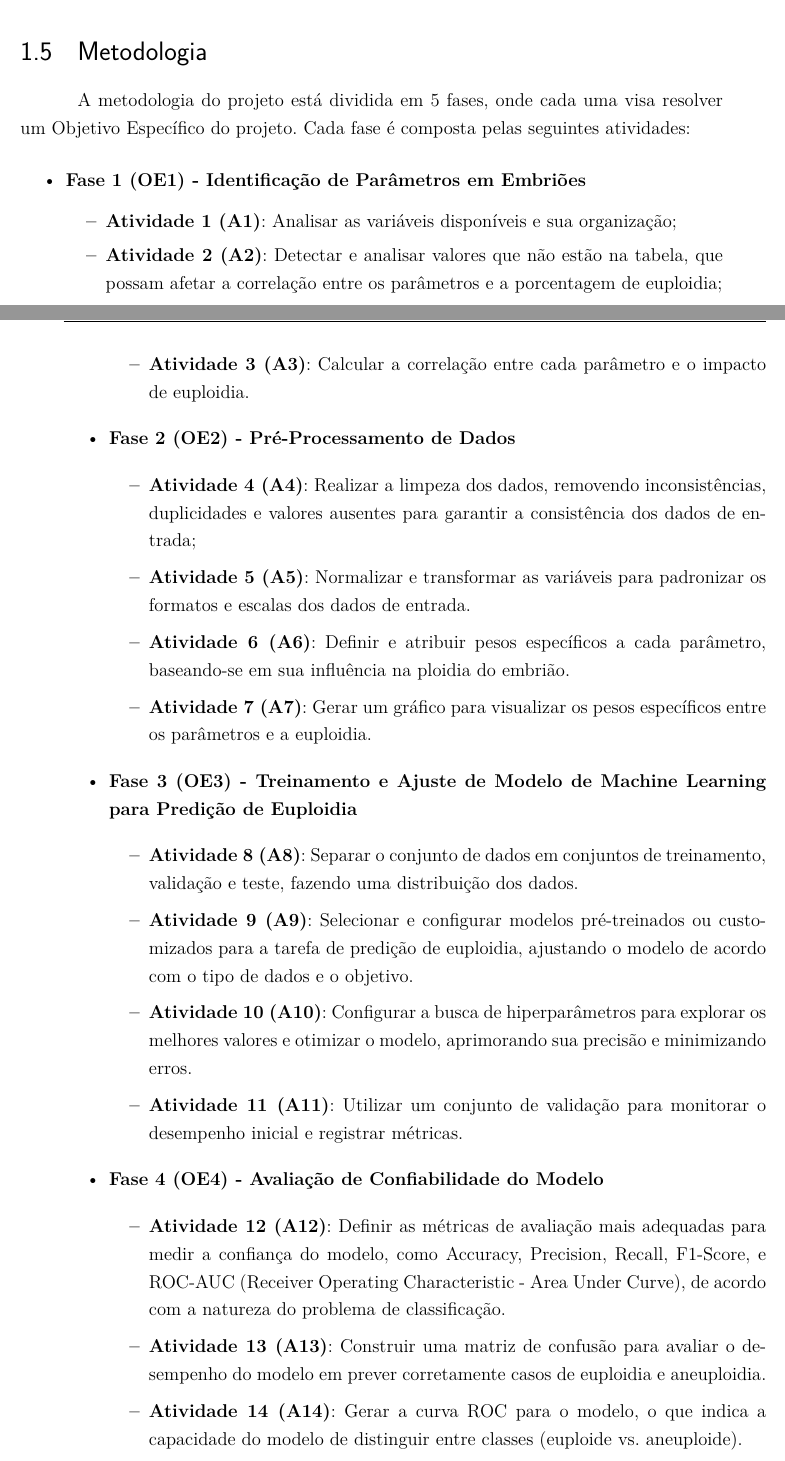
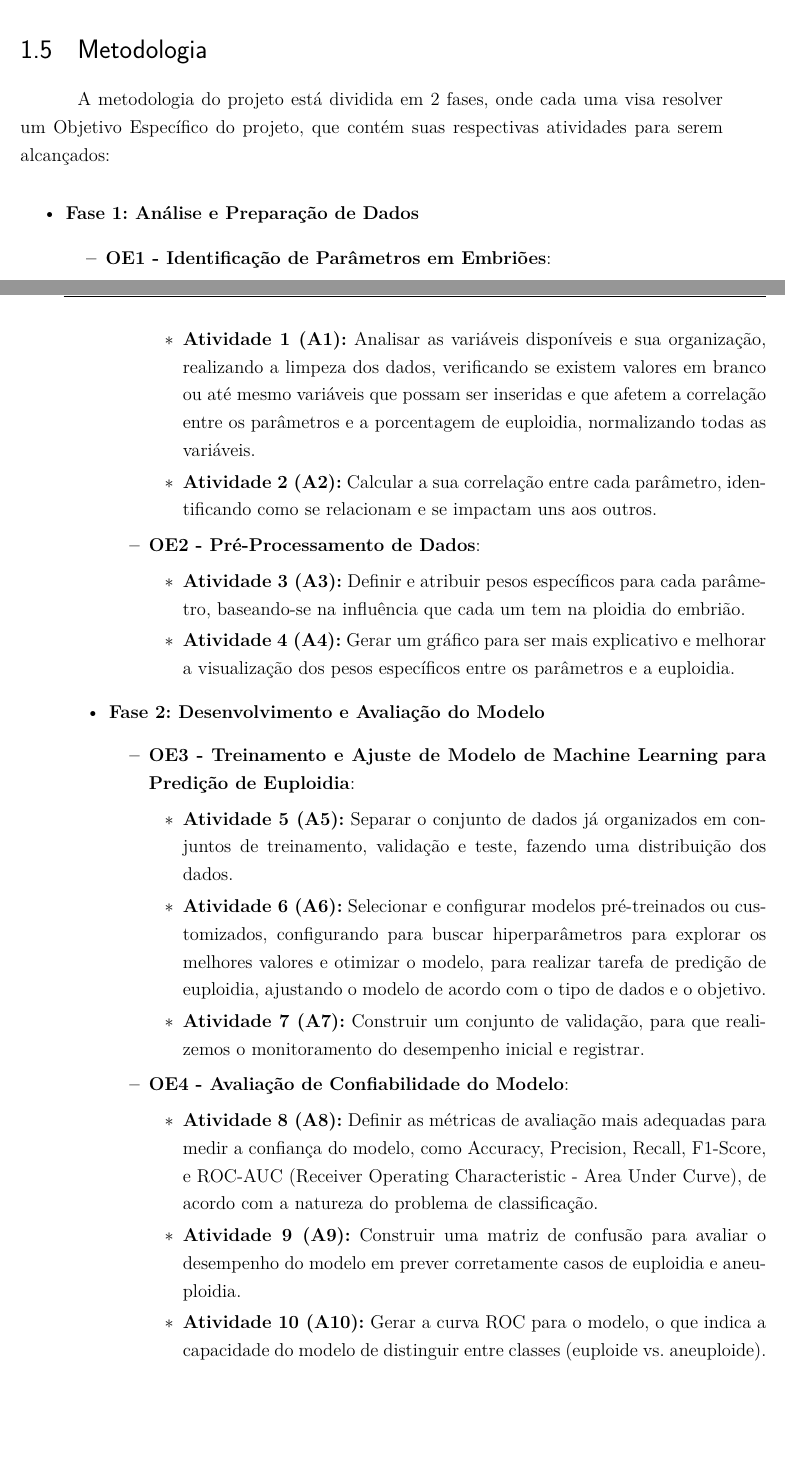
Before and after one commit to sabrinaberno/TCC, a LaTeX thesis (latex/tcc.tex, which reads latex/editaveis/Capitulo1.tex): two parts of pages 8 and 9 of 11, joined at a grey line, cut so that both start at the same text, the shorter picture padded with empty space. Compiled offline with pdfLaTeX.

Commit message:
Atualizando as fases e atividades do CAP 1

```diff
--- a/latex/editaveis/Capitulo1.tex
+++ b/latex/editaveis/Capitulo1.tex
@@ -52,40 +52,38 @@ Desenvolver um modelo de Inteligência Artificial capaz de identificar padrões
 \end{itemize}
 
 \section{Metodologia}
-A metodologia do projeto está dividida em 5 fases, onde cada uma visa resolver um Objetivo Específico do projeto. Cada fase é composta pelas seguintes atividades:
+A metodologia do projeto está dividida em 2 fases, onde cada uma visa resolver
+um Objetivo Específico do projeto, que contém suas respectivas atividades para serem alcançados:
 
 \begin{itemize}
-    \item \textbf{Fase 1 (OE1) - Identificação de Parâmetros em Embriões}
+    \item \textbf{Fase 1: Análise e Preparação de Dados}
     \begin{itemize}
-        \item \textbf{Atividade 1 (A1)}: Analisar as variáveis disponíveis e sua organização;
-        \item \textbf{Atividade 2 (A2)}: Detectar e analisar valores que não estão na tabela, que possam afetar a correlação entre os parâmetros e a porcentagem de euploidia;
-        \item \textbf{Atividade 3 (A3)}: Calcular a correlação entre cada parâmetro e o impacto de euploidia.
+        \item \textbf{OE1 - Identificação de Parâmetros em Embriões}:
+        \begin{itemize}
+            \item \textbf{Atividade 1 (A1):} Analisar as variáveis disponíveis e sua organização, realizando a limpeza dos dados, verificando se existem valores em branco ou até mesmo variáveis que possam ser inseridas e que afetem a correlação entre os parâmetros e a porcentagem de euploidia, normalizando todas as variáveis.
+            \item \textbf{Atividade 2 (A2):} Calcular a sua correlação entre cada parâmetro, identificando como se relacionam e se impactam uns aos outros.
+        \end{itemize}
+
+        \item \textbf{OE2 - Pré-Processamento de Dados}:
+        \begin{itemize}
+            \item \textbf{Atividade 3 (A3):} Definir e atribuir pesos específicos para cada parâmetro, baseando-se na influência que cada um tem na ploidia do embrião.
+            \item \textbf{Atividade 4 (A4):}  Gerar um gráfico para ser mais explicativo e melhorar a visualização dos pesos específicos entre os parâmetros e a euploidia.
+        \end{itemize}
     \end{itemize}
 
-    \item \textbf{Fase 2 (OE2) - Pré-Processamento de Dados}
+    \item \textbf{Fase 2: Desenvolvimento e Avaliação do Modelo}
     \begin{itemize}
-        \item \textbf{Atividade 4 (A4)}: Realizar a limpeza dos dados, removendo inconsistências, duplicidades e valores ausentes para garantir a consistência dos dados de entrada;
-        \item \textbf{Atividade 5 (A5)}: Normalizar e transformar as variáveis para padronizar os formatos e escalas dos dados de entrada.
-        \item \textbf{Atividade 6 (A6)}: Definir e atribuir pesos específicos a cada parâmetro, baseando-se em sua influência na ploidia do embrião.
-        \item \textbf{Atividade 7 (A7)}: Gerar um gráfico para visualizar os pesos específicos entre os parâmetros e a euploidia.
-    \end{itemize}
+        \item \textbf{OE3 - Treinamento e Ajuste de Modelo de Machine Learning para Predição de Euploidia}:
+        \begin{itemize}
+            \item \textbf{Atividade 5 (A5):} Separar o conjunto de dados já organizados em conjuntos de treinamento, validação e teste, fazendo uma distribuição dos dados.
+            \item \textbf{Atividade 6 (A6):} Selecionar e configurar modelos pré-treinados ou customizados, configurando para buscar hiperparâmetros para explorar os melhores valores e otimizar o modelo, para realizar tarefa de predição de euploidia, ajustando o modelo de acordo com o tipo de dados e o objetivo.
+            \item \textbf{Atividade 7 (A7):} Construir um conjunto de validação, para que realizemos o monitoramento do desempenho inicial e registrar.
+        \end{itemize}
 
-    \item \textbf{Fase 3 (OE3) - Treinamento e Ajuste de Modelo de Machine Learning para Predição de Euploidia}
-    \begin{itemize}
-        \item \textbf{Atividade 8 (A8)}: Separar o conjunto de dados em conjuntos de treinamento, validação e teste, fazendo uma distribuição dos dados.
-        \item \textbf{Atividade 9 (A9)}: Selecionar e configurar modelos pré-treinados ou customizados para a tarefa de predição de euploidia, ajustando o modelo de acordo com o tipo de dados e o objetivo.
-        \item \textbf{Atividade 10 (A10)}: Configurar a busca de hiperparâmetros para explorar os melhores valores e otimizar o modelo, aprimorando sua precisão e minimizando erros.
-        \item \textbf{Atividade 11 (A11)}: Utilizar um conjunto de validação para monitorar o desempenho inicial e registrar métricas.
-    \end{itemize}
+        \item \textbf{OE4 - Avaliação de Confiabilidade do Modelo}:
+        \begin{itemize}
+            \item \textbf{Atividade 8 (A8):} Definir as métricas de avaliação mais adequadas para medir a confiança do modelo, como Accuracy, Precision, Recall, F1-Score, e ROC-AUC (Receiver Operating Characteristic - Area Under Curve), de acordo com a natureza do problema de classificação.
+            \item \textbf{Atividade 9 (A9):} Construir uma matriz de confusão para avaliar o desempenho do modelo em prever corretamente casos de euploidia e aneuploidia.
+            \item \textbf{Atividade 10 (A10):} Gerar a curva ROC para o modelo, o que indica a capacidade do modelo de distinguir entre classes (euploide vs. aneuploide).
+        \end{itemize}
 
-    \item \textbf{Fase 4 (OE4) - Avaliação de Confiabilidade do Modelo}
-    \begin{itemize}
-        \item \textbf{Atividade 12 (A12)}: Definir as métricas de avaliação mais adequadas para medir a confiança do modelo, como Accuracy, Precision, Recall, F1-Score, e ROC-AUC (Receiver Operating Characteristic - Area Under Curve), de acordo com a natureza do problema de classificação.
-        \item \textbf{Atividade 13 (A13)}: Construir uma matriz de confusão para avaliar o desempenho do modelo em prever corretamente casos de euploidia e aneuploidia.
-        \item \textbf{Atividade 14 (A14)}: Gerar a curva ROC para o modelo, o que indica a capacidade do modelo de distinguir entre classes (euploide vs. aneuploide).
-        \item \textbf{Atividade 15 (A15)}: Realizar testes de robustez e análise de erros para identificar possíveis áreas de melhoria.
-    \end{itemize}
-
-    \item \textbf{Fase 5 (OE5) - Desenvolvimento de Interface para Predições}
-    \begin{itemize}
-        \item \textbf{Atividade 16 (A16)}: Prototipar uma interface amigável para exibir as predições de euploidia para o usuário final (médicos).
@@ -94,6 +93,8 @@ A metodologia do projeto está dividida em 5 fases, onde cada uma visa resolver
+            \item \textbf{Atividade 12 (A12):} CEntregar o modelo versão 1.0 de Machine Learning, garantindo respostas em tempo real.
+            \item \textbf{Atividade 13 (A13):} Realizar testes de usabilidade para otimizar a experiência do usuário médico e assegurar fácil interpretação dos resultados.
+        \end{itemize}
     \end{itemize}
 \end{itemize}
-
 
 \subsection{Organização da Pesquisa}
 A Figura 1 mostra como a pesquisa deste trabalho irá ocorrer, com suas atividades de entrada e saída. Essa imagem foi criada para melhorar o entendimento do leitor.
```
Also changed, not shown: latex/editaveis/Capitulo1.tex (5 more changed lines).
